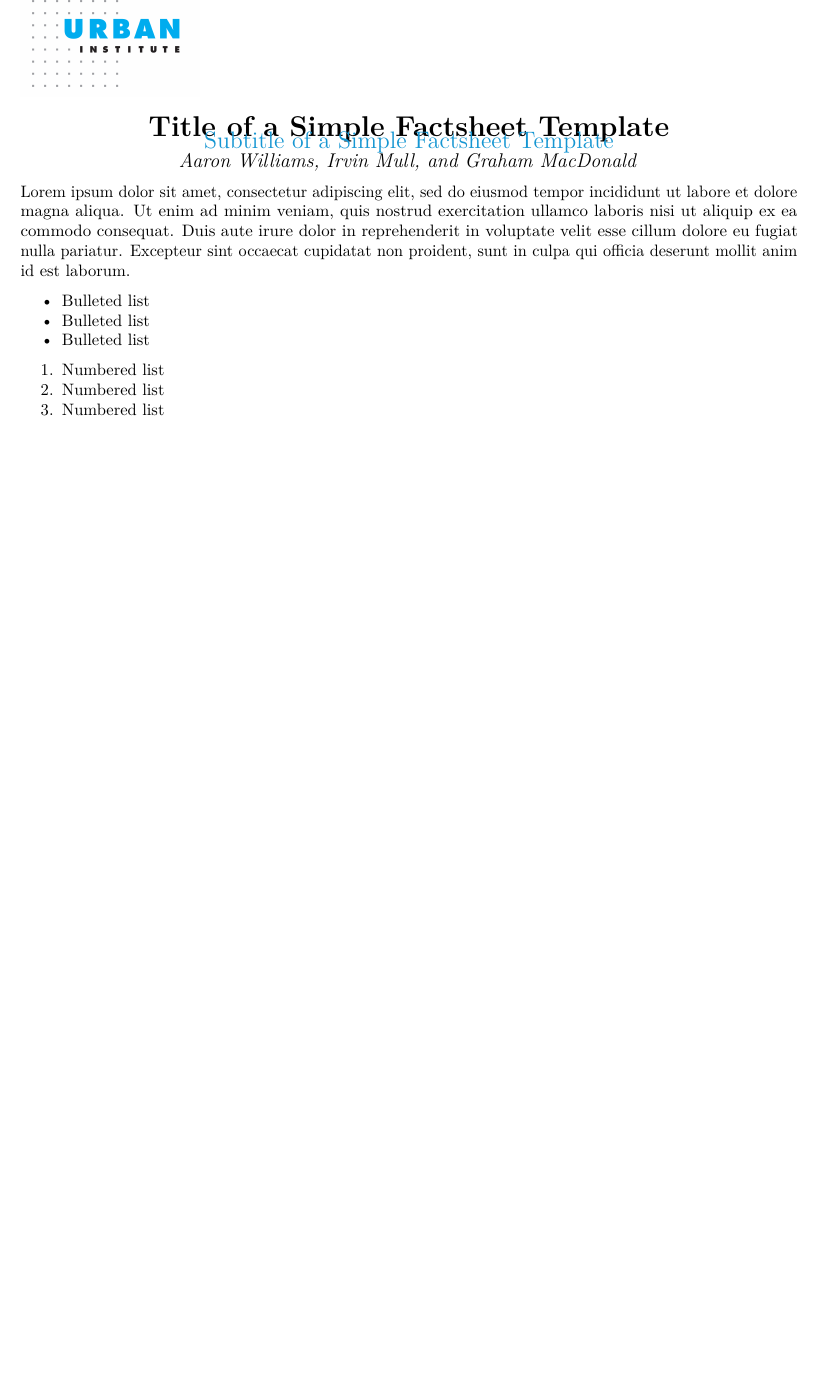
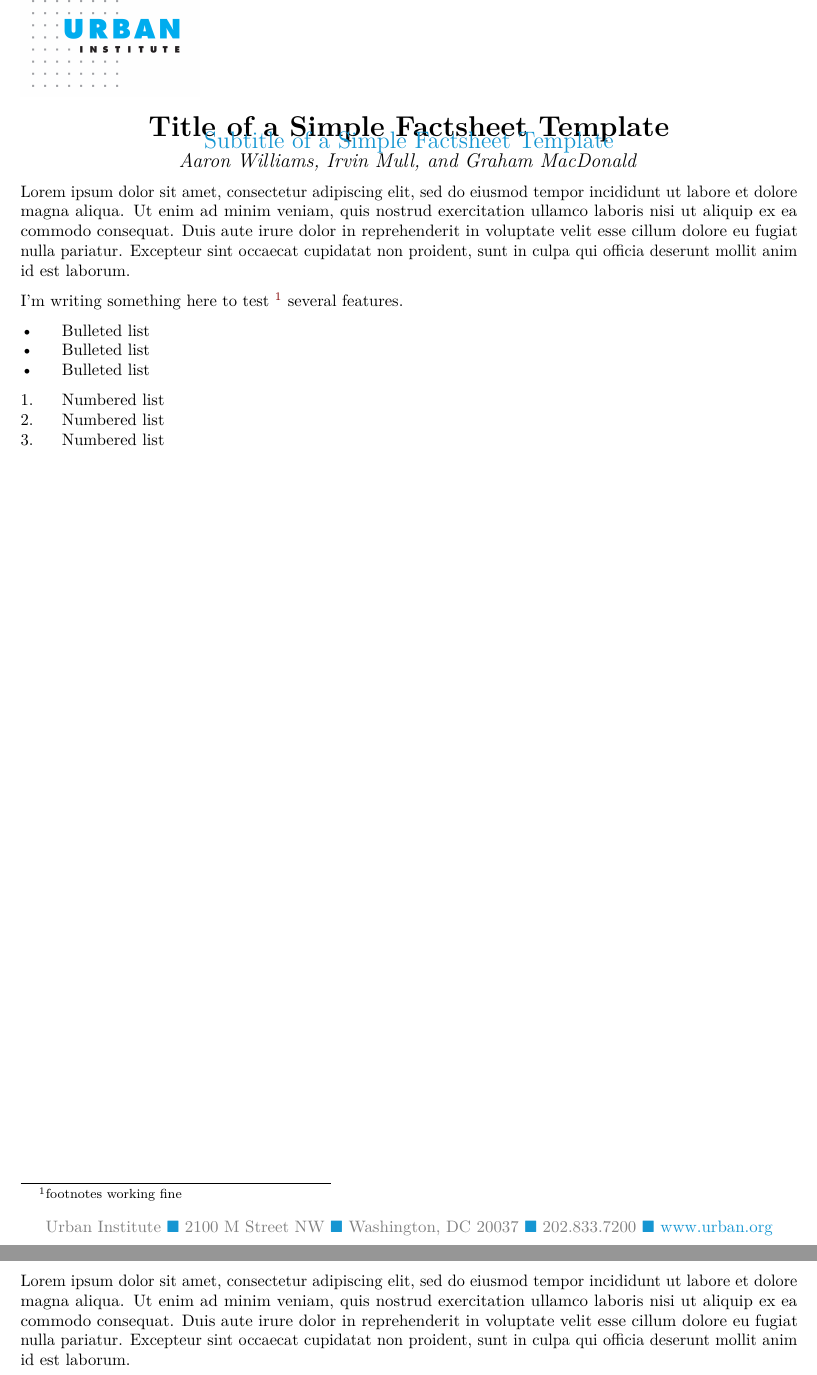
Before and after one commit to UrbanInstitute/rmarkdown-factsheets, an R Markdown document (simple-factsheet.Rmd): part of the page before the commit and two parts of pages 1 and 2 of 2 after it, the two joined at a grey line, cut so that both start at the same text, the shorter picture padded with empty space. Rendered offline with R 4.5, knitr and Pandoc, then LaTeX, with nearby package versions; some code elsewhere in the file could not run offline; a font, style sheet, LaTeX package, included part or bibliography that could not be used is replaced or left out.

Commit message:
Add contact information, styled bullets, and styled lists. Add a footnote to demonstrate spacing.

```diff
--- a/simple-factsheet.Rmd
+++ b/simple-factsheet.Rmd
@@ -36,10 +36,23 @@ source("https://raw.githubusercontent.com/UrbanInstitute/urban_R_theme/urban_R_t
 
 Lorem ipsum dolor sit amet, consectetur adipiscing elit, sed do eiusmod tempor incididunt ut labore et dolore magna aliqua. Ut enim ad minim veniam, quis nostrud exercitation ullamco laboris nisi ut aliquip ex ea commodo consequat. Duis aute irure dolor in reprehenderit in voluptate velit esse cillum dolore eu fugiat nulla pariatur. Excepteur sint occaecat cupidatat non proident, sunt in culpa qui officia deserunt mollit anim id est laborum.
 
-* Bulleted list
-* Bulleted list
-* Bulleted list
+I'm writing something here to test \footnote{footnotes working fine}
+several features.
 
-1. Numbered list
-2. Numbered list
-3. Numbered list
+\begin{urbanbullets}
+\item Bulleted list
+\item Bulleted list
+\item Bulleted list
+\end{urbanbullets}
+
+\begin{urbanenumerate}
+\item Numbered list
+\item Numbered list
+\item Numbered list
+\end{urbanenumerate}
+
+\contactinfo{}
+
+\newpage{}
+
+Lorem ipsum dolor sit amet, consectetur adipiscing elit, sed do eiusmod tempor incididunt ut labore et dolore magna aliqua. Ut enim ad minim veniam, quis nostrud exercitation ullamco laboris nisi ut aliquip ex ea commodo consequat. Duis aute irure dolor in reprehenderit in voluptate velit esse cillum dolore eu fugiat nulla pariatur. Excepteur sint occaecat cupidatat non proident, sunt in culpa qui officia deserunt mollit anim id est laborum.
```
Also changed, not shown: preamble.tex, simple-factsheet.pdf.
